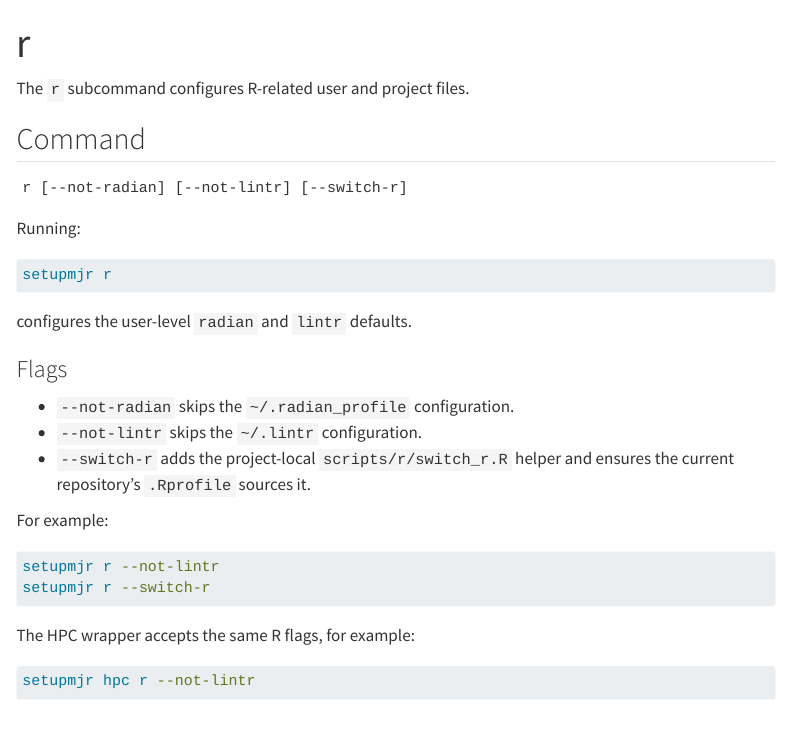
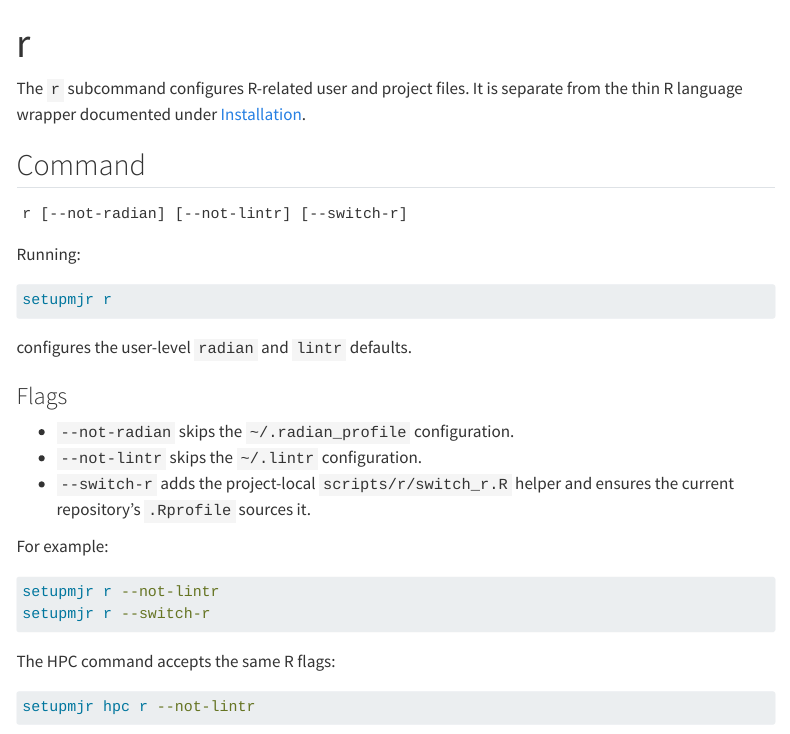
Before and after one commit to MiguelRodo/setupmjr, a Quarto document (r.qmd): the page in a window 1100 px wide, from its top. Rendered offline with R 4.5, knitr and Pandoc in place of Quarto, with nearby package versions; menus at the side of the page are left out.

Commit message:
Clarify R setup versus wrapper

````diff
--- a/r.qmd
+++ b/r.qmd
@@ -3,7 +3,7 @@ title: "r"
 toc: true
 ---
 
-The `r` subcommand configures R-related user and project files.
+The `r` subcommand configures R-related user and project files. It is separate from the thin R language wrapper documented under [Installation](install.qmd#language-wrappers).
 
 ## Command
 
@@ -32,7 +32,7 @@ setupmjr r --not-lintr
 setupmjr r --switch-r
 ```
 
-The HPC wrapper accepts the same R flags, for example:
+The HPC command accepts the same R flags:
 
 ```bash
 setupmjr hpc r --not-lintr
````
